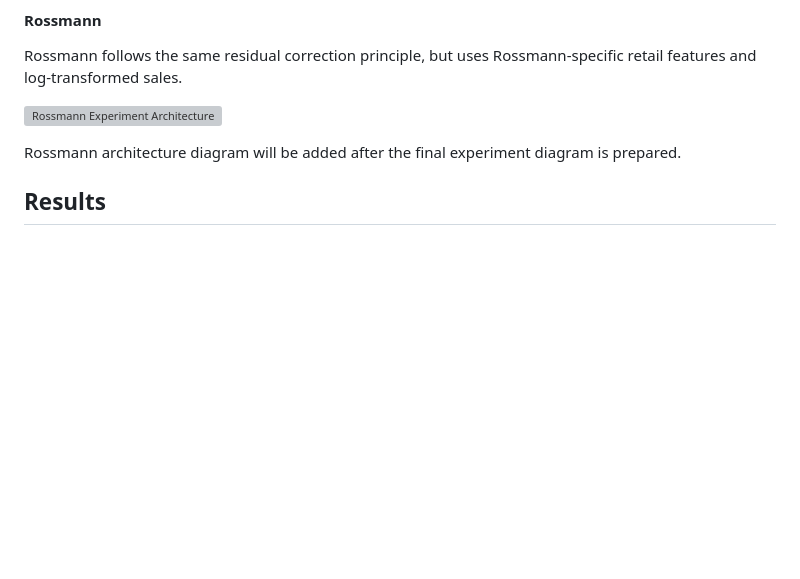
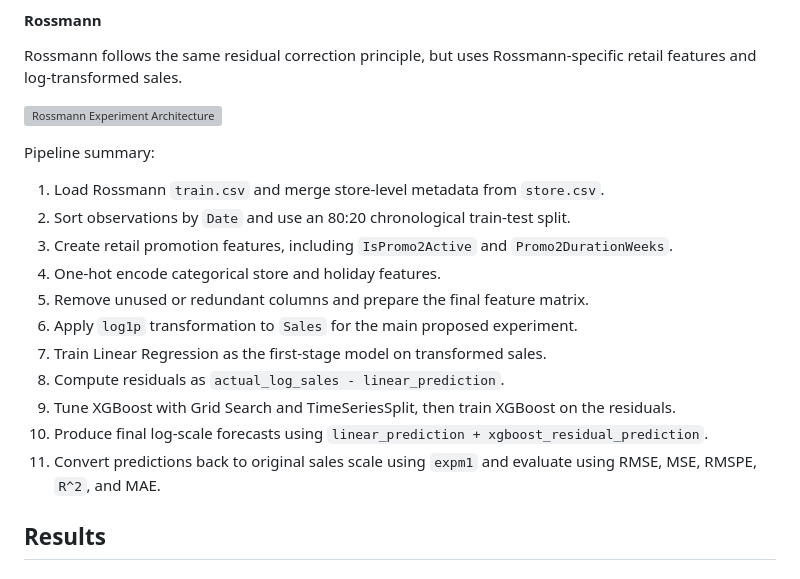
Before and after one commit to wahyuramadhandotcom/A-Hybrid-forecasting-model, a Markdown page: README.md, the part around the change. Drawn GitHub-style; blank space fills up the shorter version; grey boxes are pictures that could not be loaded.

Commit message:
docs: add detailed pipeline summary for Rossmann forecasting experiment

```diff
--- a/README.md
+++ b/README.md
@@ -120,7 +120,19 @@ Rossmann follows the same residual correction principle, but uses Rossmann-speci
 
 ![Rossmann Experiment Architecture](assets/architecture/rossmann_experiment_architecture.png)
 
-Rossmann architecture diagram will be added after the final experiment diagram is prepared.
+Pipeline summary:
+
+1. Load Rossmann `train.csv` and merge store-level metadata from `store.csv`.
+2. Sort observations by `Date` and use an 80:20 chronological train-test split.
+3. Create retail promotion features, including `IsPromo2Active` and `Promo2DurationWeeks`.
+4. One-hot encode categorical store and holiday features.
+5. Remove unused or redundant columns and prepare the final feature matrix.
+6. Apply `log1p` transformation to `Sales` for the main proposed experiment.
+7. Train Linear Regression as the first-stage model on transformed sales.
+8. Compute residuals as `actual_log_sales - linear_prediction`.
+9. Tune XGBoost with Grid Search and TimeSeriesSplit, then train XGBoost on the residuals.
+10. Produce final log-scale forecasts using `linear_prediction + xgboost_residual_prediction`.
+11. Convert predictions back to original sales scale using `expm1` and evaluate using RMSE, MSE, RMSPE, `R^2`, and MAE.
 
 ## Results
 
```
